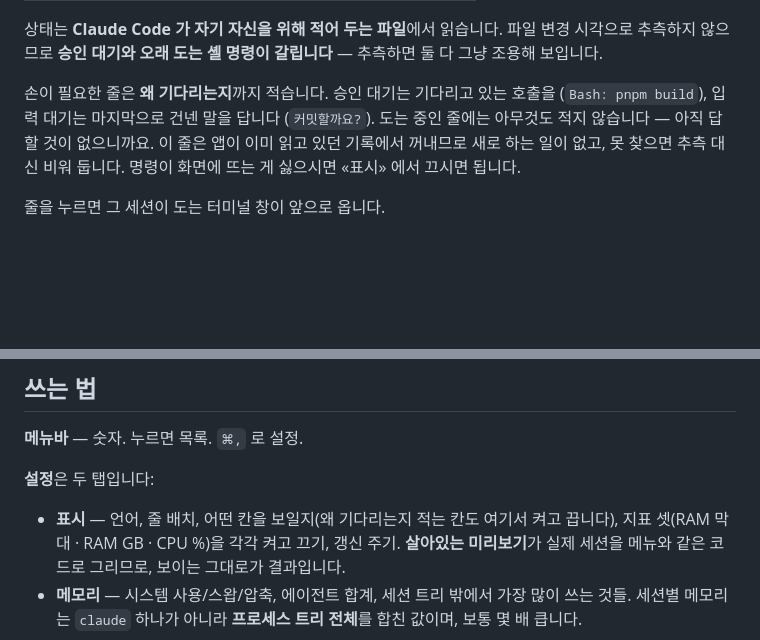
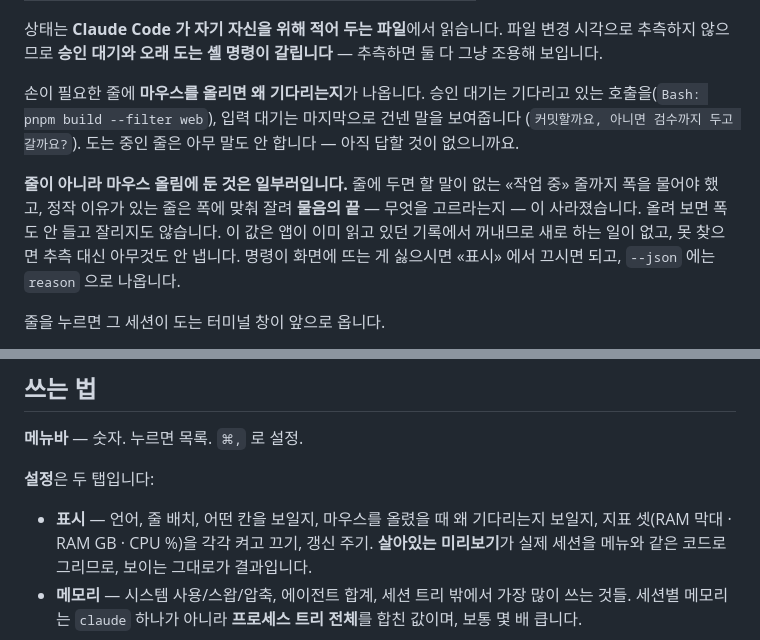
Before and after one commit to centell/agent-monitor, a Markdown page: README.ko.md, 2 parts joined by grey strips. Drawn GitHub-style; blank space fills up the shorter version.

```diff
--- a/README.ko.md
+++ b/README.ko.md
@@ -37,11 +37,16 @@ English: [README.md](README.md)
 상태는 **Claude Code 가 자기 자신을 위해 적어 두는 파일**에서 읽습니다. 파일 변경 시각으로
 추측하지 않으므로 **승인 대기와 오래 도는 셸 명령이 갈립니다** — 추측하면 둘 다 그냥 조용해 보입니다.
 
-손이 필요한 줄은 **왜 기다리는지**까지 적습니다. 승인 대기는 기다리고 있는 호출을
-(`Bash: pnpm build`), 입력 대기는 마지막으로 건넨 말을 답니다 (`커밋할까요?`).
-도는 중인 줄에는 아무것도 적지 않습니다 — 아직 답할 것이 없으니까요. 이 줄은 앱이 이미
-읽고 있던 기록에서 꺼내므로 새로 하는 일이 없고, 못 찾으면 추측 대신 비워 둡니다.
-명령이 화면에 뜨는 게 싫으시면 «표시» 에서 끄시면 됩니다.
+손이 필요한 줄에 **마우스를 올리면 왜 기다리는지**가 나옵니다. 승인 대기는 기다리고 있는
+호출을(`Bash: pnpm build --filter web`), 입력 대기는 마지막으로 건넨 말을 보여줍니다
+(`커밋할까요, 아니면 검수까지 두고 갈까요?`). 도는 중인 줄은 아무 말도 안 합니다 — 아직
+답할 것이 없으니까요.
+
+**줄이 아니라 마우스 올림에 둔 것은 일부러입니다.** 줄에 두면 할 말이 없는 «작업 중» 줄까지
+폭을 물어야 했고, 정작 이유가 있는 줄은 폭에 맞춰 잘려 **물음의 끝** — 무엇을 고르라는지 —
+이 사라졌습니다. 올려 보면 폭도 안 들고 잘리지도 않습니다. 이 값은 앱이 이미 읽고 있던
+기록에서 꺼내므로 새로 하는 일이 없고, 못 찾으면 추측 대신 아무것도 안 냅니다.
+명령이 화면에 뜨는 게 싫으시면 «표시» 에서 끄시면 되고, `--json` 에는 `reason` 으로 나옵니다.
 
 줄을 누르면 그 세션이 도는 터미널 창이 앞으로 옵니다.
 
@@ -85,7 +90,7 @@ cd agent-monitor
 
 **설정**은 두 탭입니다:
 
-- **표시** — 언어, 줄 배치, 어떤 칸을 보일지(왜 기다리는지 적는 칸도 여기서 켜고 끕니다),
+- **표시** — 언어, 줄 배치, 어떤 칸을 보일지, 마우스를 올렸을 때 왜 기다리는지 보일지,
   지표 셋(RAM 막대 · RAM GB · CPU %)을 각각 켜고 끄기,
   갱신 주기. **살아있는 미리보기**가 실제 세션을 메뉴와 같은 코드로 그리므로, 보이는 그대로가
   결과입니다.
```
Also changed, not shown: README.md (+13 -8 lines).
